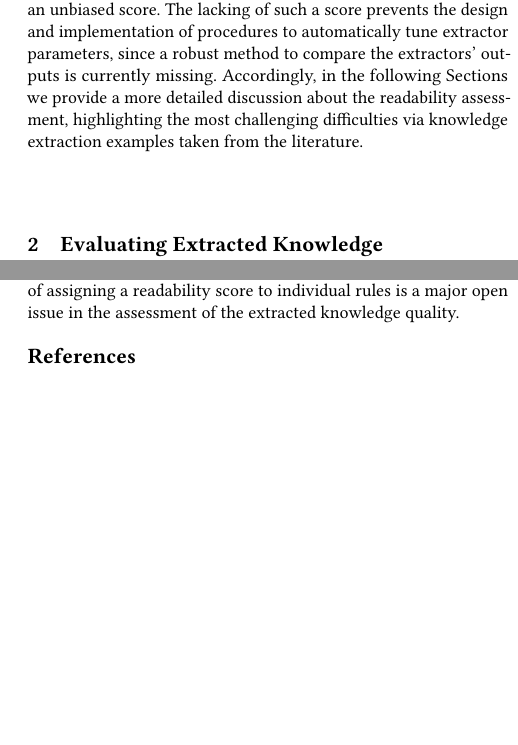
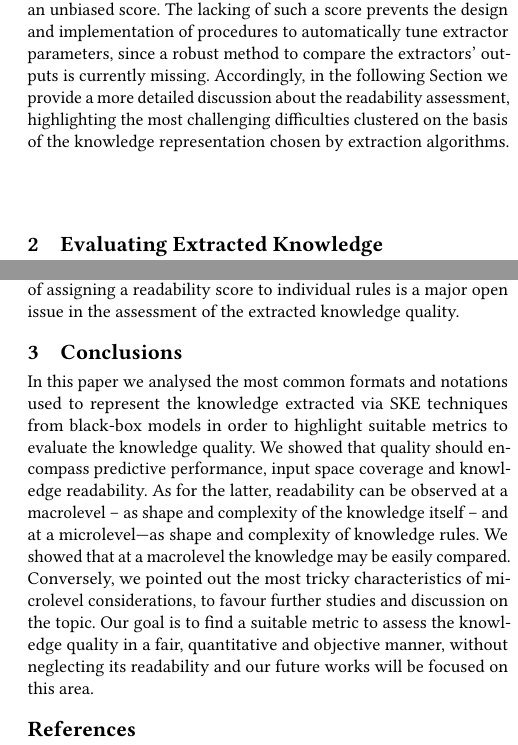
Before and after one commit to sabbatinif/icaif-2022-scoring, a LaTeX paper (icaif-2022-scoring.tex): two parts of the columns of pages 2 and 4 of 5, joined at a grey line, cut so that both start at the same text, the shorter picture padded with empty space. Compiled offline with pdfLaTeX.

Commit message:
conclusions

```diff
--- a/icaif-2022-scoring.tex
+++ b/icaif-2022-scoring.tex
@@ -171,7 +171,7 @@ For this reason it is a quite challenging task the quantitative assessment of kn
 %
 The lacking of such a score prevents the design and implementation of procedures to automatically tune extractor parameters, since a robust method to compare the extractors' outputs is currently missing.
 %
-Accordingly, in the following Sections we provide a more detailed discussion about the readability assessment, highlighting the most challenging difficulties via knowledge extraction examples taken from the literature.
+Accordingly, in the following Section we provide a more detailed discussion about the readability assessment, highlighting the most challenging difficulties clustered on the basis of the knowledge representation chosen by extraction algorithms.
 
 \section{Evaluating Extracted Knowledge}
 
@@ -411,6 +411,20 @@ Different SKE algorithms adopt different notations and each one comes along its
 %
 Unfortunately, it is not possible to convert the various formats into a canonical, comparable notation and for this reason the problem of assigning a readability score to individual rules is a major open issue in the assessment of the extracted knowledge quality.
 
+\section{Conclusions}
+
+In this paper we analysed the most common formats and notations used to represent the knowledge extracted via SKE techniques from black-box models in order to highlight suitable metrics to evaluate the knowledge quality.
+%
+We showed that quality should encompass predictive performance, input space coverage and knowledge readability.
+%
+As for the latter, readability can be observed at a macrolevel -- as shape and complexity of the knowledge itself -- and at a microlevel---as shape and complexity of knowledge rules.
+%
+We showed that at a macrolevel the knowledge may be easily compared.
+%
+Conversely, we pointed out the most tricky characteristics of microlevel considerations, to favour further studies and discussion on the topic.
+%
+Our goal is to find a suitable metric to assess the knowledge quality in a fair, quantitative and objective manner, without neglecting its readability and our future works will be focused on this area.
+
 %\begin{figure}[h]
 %  \centering
 %  \includegraphics[width=\linewidth]{sample-franklin}
```
Also changed, not shown: icaif-2022-scoring.tex (2 more changed lines).
